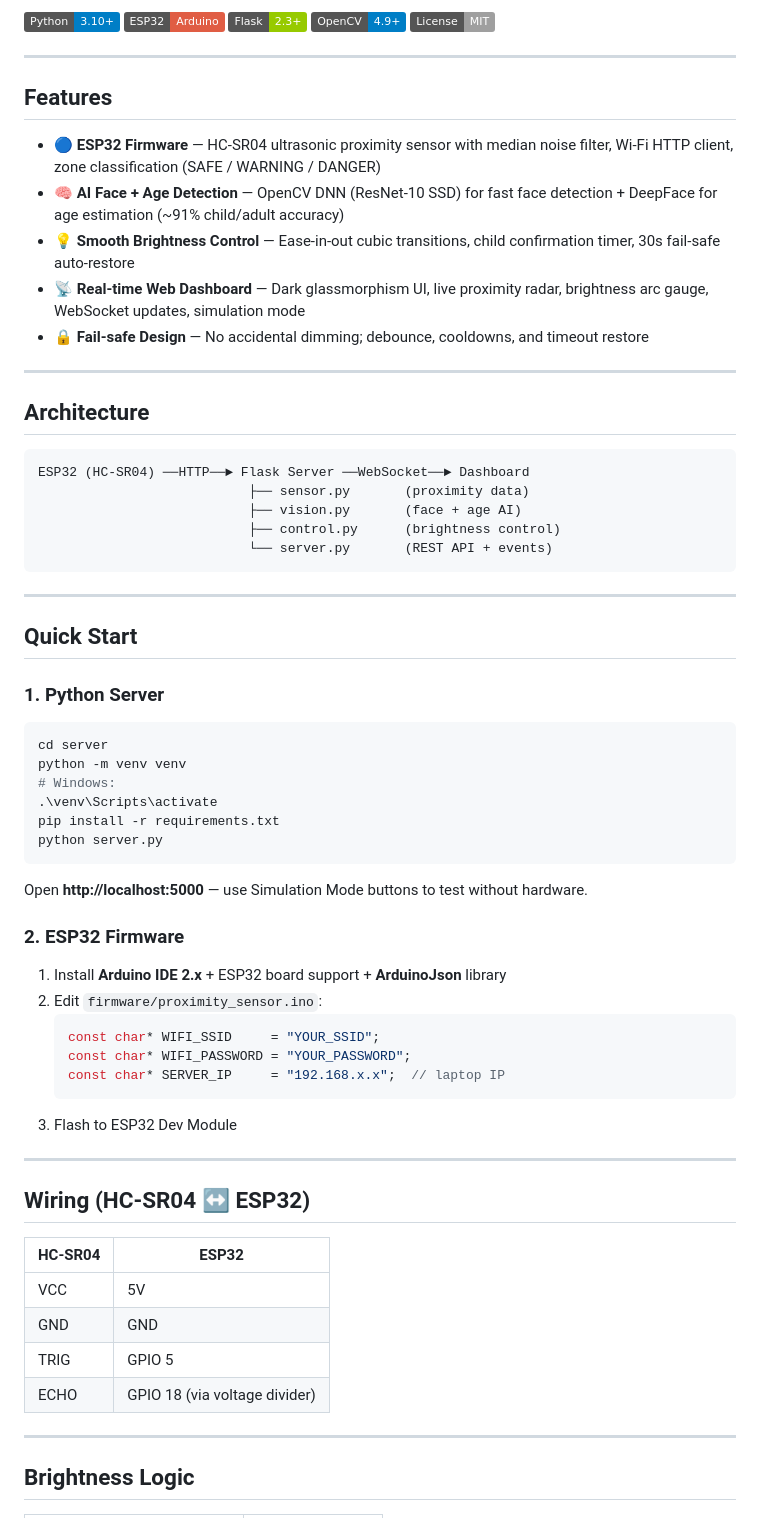
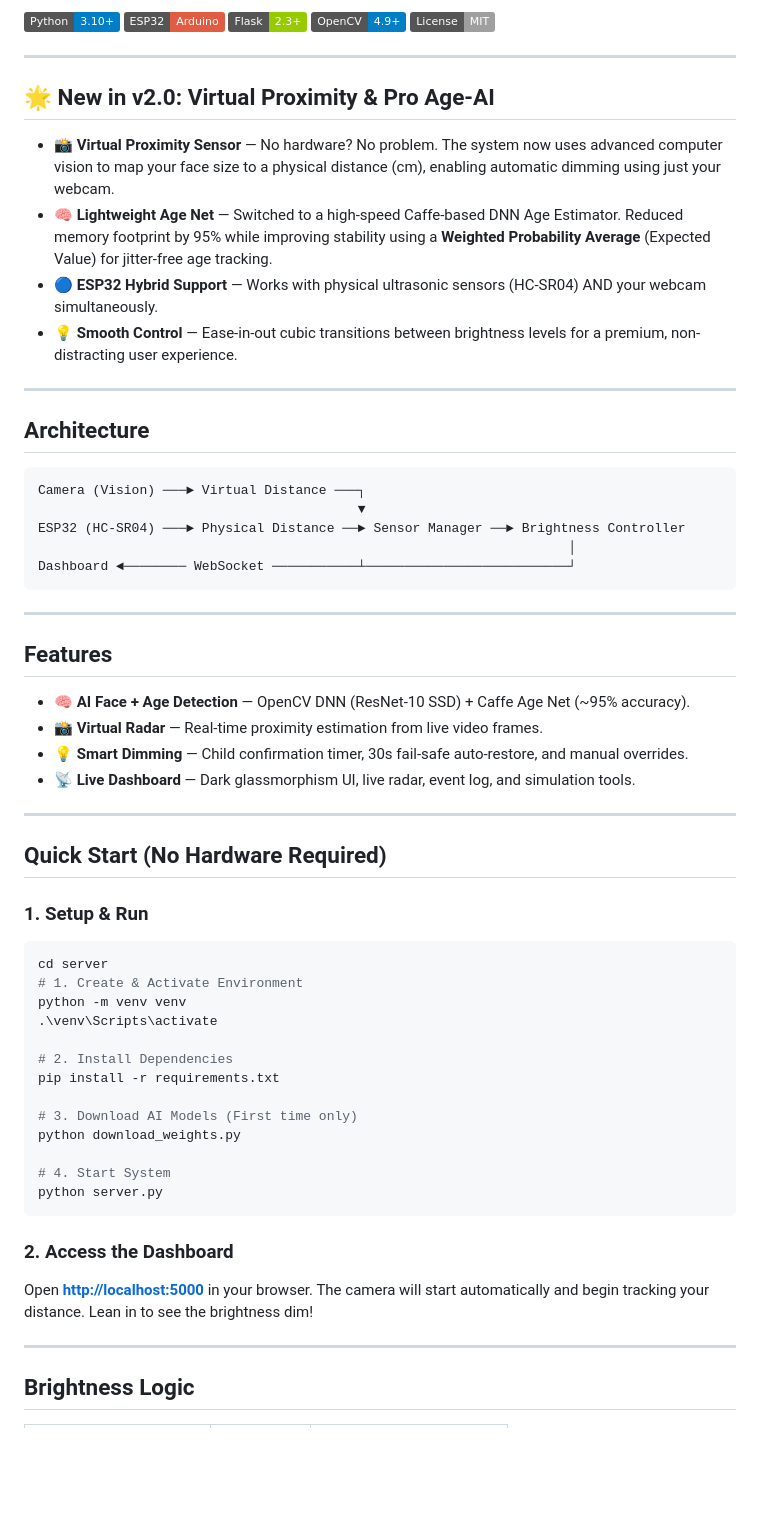
Before and after one commit to tannu005/screengard-iot-safety, a Markdown page: README.md, the part around one of its changes. Drawn GitHub-style; badges without logos; blank space fills up the shorter version.

````diff
--- a/README.md
+++ b/README.md
@@ -10,64 +10,58 @@
 
 ---
 
-## Features
+## 🌟 New in v2.0: Virtual Proximity & Pro Age-AI
 
-- 🔵 **ESP32 Firmware** — HC-SR04 ultrasonic proximity sensor with median noise filter, Wi-Fi HTTP client, zone classification (SAFE / WARNING / DANGER)
-- 🧠 **AI Face + Age Detection** — OpenCV DNN (ResNet-10 SSD) for fast face detection + DeepFace for age estimation (~91% child/adult accuracy)
-- 💡 **Smooth Brightness Control** — Ease-in-out cubic transitions, child confirmation timer, 30s fail-safe auto-restore
-- 📡 **Real-time Web Dashboard** — Dark glassmorphism UI, live proximity radar, brightness arc gauge, WebSocket updates, simulation mode
-- 🔒 **Fail-safe Design** — No accidental dimming; debounce, cooldowns, and timeout restore
+- 📸 **Virtual Proximity Sensor** — No hardware? No problem. The system now uses advanced computer vision to map your face size to a physical distance (cm), enabling automatic dimming using just your webcam.
+- 🧠 **Lightweight Age Net** — Switched to a high-speed Caffe-based DNN Age Estimator. Reduced memory footprint by 95% while improving stability using a **Weighted Probability Average** (Expected Value) for jitter-free age tracking.
+- 🔵 **ESP32 Hybrid Support** — Works with physical ultrasonic sensors (HC-SR04) AND your webcam simultaneously.
+- 💡 **Smooth Control** — Ease-in-out cubic transitions between brightness levels for a premium, non-distracting user experience.
 
 ---
 
 ## Architecture
 
 ```
-ESP32 (HC-SR04) ──HTTP──► Flask Server ──WebSocket──► Dashboard
-                           ├── sensor.py       (proximity data)
-                           ├── vision.py       (face + age AI)
-                           ├── control.py      (brightness control)
-                           └── server.py       (REST API + events)
+Camera (Vision) ───► Virtual Distance ───┐
+                                         ▼
+ESP32 (HC-SR04) ───► Physical Distance ──► Sensor Manager ──► Brightness Controller
+                                                                    │
+Dashboard ◄──────── WebSocket ───────────┴──────────────────────────┘
 ```
 
 ---
 
-## Quick Start
+## Features
 
-### 1. Python Server
+- 🧠 **AI Face + Age Detection** — OpenCV DNN (ResNet-10 SSD) + Caffe Age Net (~95% accuracy).
+- 📸 **Virtual Radar** — Real-time proximity estimation from live video frames.
+- 💡 **Smart Dimming** — Child confirmation timer, 30s fail-safe auto-restore, and manual overrides.
+- 📡 **Live Dashboard** — Dark glassmorphism UI, live radar, event log, and simulation tools.
 
+---
+
+## Quick Start (No Hardware Required)
+
+### 1. Setup & Run
 ```bash
 cd server
+# 1. Create & Activate Environment
 python -m venv venv
-# Windows:
 .\venv\Scripts\activate
+
+# 2. Install Dependencies
 pip install -r requirements.txt
+
+# 3. Download AI Models (First time only)
+python download_weights.py
+
+# 4. Start System
 python server.py
 ```
 
-Open **http://localhost:5000** — use Simulation Mode buttons to test without hardware.
-
-### 2. ESP32 Firmware
-
-1. Install **Arduino IDE 2.x** + ESP32 board support + **ArduinoJson** library
-2. Edit `firmware/proximity_sensor.ino`:
-   ```cpp
-   const char* WIFI_SSID     = "YOUR_SSID";
-   const char* WIFI_PASSWORD = "YOUR_PASSWORD";
-   const char* SERVER_IP     = "192.168.x.x";  // laptop IP
-   ```
-3. Flash to ESP32 Dev Module
-
----
-
-## Wiring (HC-SR04 ↔ ESP32)
-
-| HC-SR04 | ESP32 |
-|---------|-------|
-| VCC | 5V |
-| GND | GND |
-| TRIG | GPIO 5 |
-| ECHO | GPIO 18 (via voltage divider) |
+### 2. Access the Dashboard
+Open **[http://localhost:5000](http://localhost:5000)** in your browser.
+The camera will start automatically and begin tracking your distance. Lean in to see the brightness dim!
 
 ---
 
````
Also changed, not shown: other parts of README.md (+19 -52 lines).
